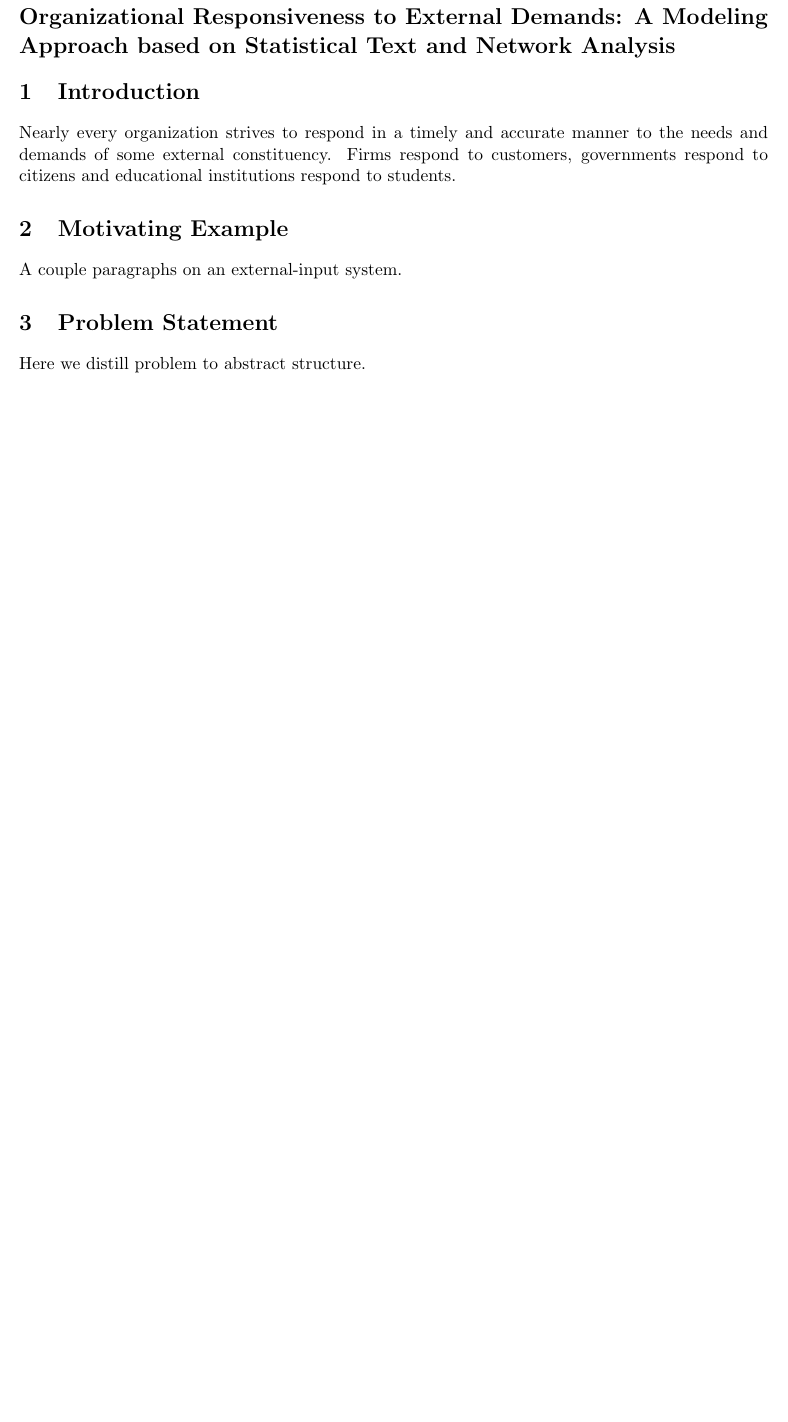
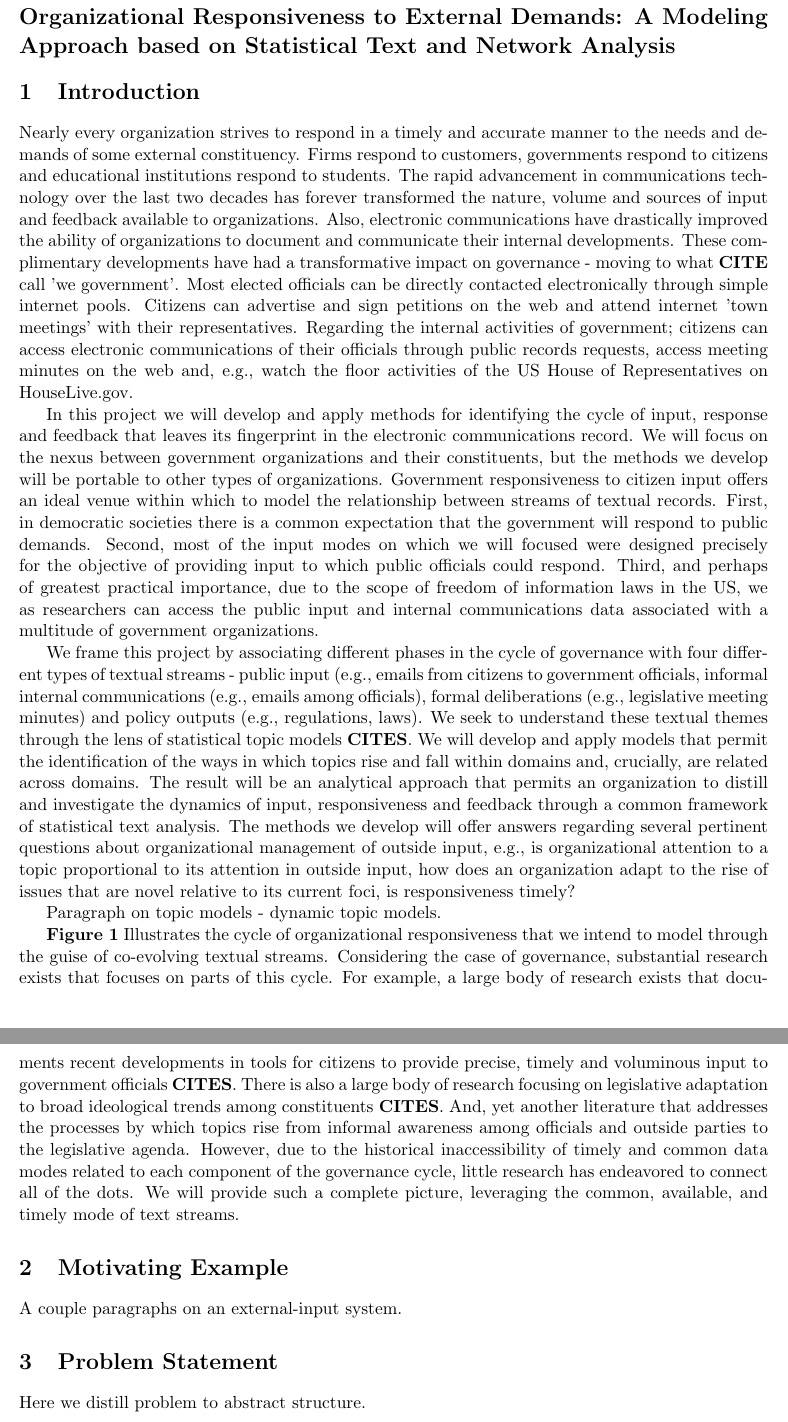
Before and after one commit to bdesmarais/gcnp-proposal, a LaTeX document (NSFmaster.tex, which reads NSFdesc.tex): part of page 2 of 7 before the commit and two parts of pages 2 and 3 of 8 after it, the two joined at a grey line, cut so that both start at the same text, the shorter picture padded with empty space. Compiled offline with pdfLaTeX.

Commit message:
update to description

```diff
--- a/NSFdesc.tex
+++ b/NSFdesc.tex
@@ -14,7 +14,15 @@
 
 \section{Introduction}
 
-Nearly every organization strives to respond in a timely and accurate manner to the needs and demands of some external constituency. Firms respond to customers, governments respond to citizens and educational institutions respond to students.
+Nearly every organization strives to respond in a timely and accurate manner to the needs and demands of some external constituency. Firms respond to customers, governments respond to citizens and educational institutions respond to students. The rapid advancement in communications technology over the last two decades has forever transformed the nature, volume and sources of input and feedback available to organizations. Also, electronic communications have drastically improved the ability of organizations to document and communicate their internal developments. These complimentary developments have had a transformative impact on governance - moving to what {\bf CITE} call 'we government'. Most elected officials can be directly contacted electronically through simple internet pools. Citizens can advertise and sign petitions on the web and attend internet 'town meetings' with their representatives. Regarding the internal activities of government; citizens can access electronic communications of their officials through public records requests, access meeting minutes on the web and, e.g., watch the floor activities of the US House of Representatives on HouseLive.gov.
+
+In this project we will develop and apply methods for identifying the cycle of input, response and feedback that leaves its fingerprint in the electronic communications record. We will focus on the nexus between government organizations and their constituents, but the methods we develop will be portable to other types of organizations. Government responsiveness to citizen input offers an ideal venue within which to model the relationship between streams of textual records. First, in democratic societies there is a common expectation that the government will respond to public demands. Second, most of the input modes on which we will focused were designed precisely for the objective of providing input to which public officials could respond. Third, and perhaps of greatest practical importance, due to the scope of freedom of information laws in the US, we as researchers can access the public input and internal communications data associated with a multitude of government organizations.
+
+We frame this project by associating different phases in the cycle of governance with four different types of textual streams - public input (e.g., emails from citizens to government officials, informal internal communications (e.g., emails among officials), formal deliberations (e.g., legislative meeting minutes) and policy outputs (e.g., regulations, laws). We seek to understand these textual themes through the lens of statistical topic models {\bf CITES}. We will develop and apply models that permit the identification of the ways in which topics rise and fall within domains and, crucially, are related across domains. The result will be an analytical approach that permits an organization to distill and investigate the dynamics of input, responsiveness and feedback through a common framework of statistical text analysis.  The methods we develop will offer answers regarding several pertinent questions about organizational management of outside input, e.g., is organizational attention to a topic proportional to its attention in outside input, how does an organization adapt to the rise of issues that are novel relative to its current foci, is responsiveness timely?
+
+Paragraph on topic models - dynamic topic models.
+
+{\bf Figure 1} Illustrates the cycle of organizational responsiveness that we intend to model through the guise of co-evolving textual streams. Considering the case of governance, substantial research exists that focuses on parts of this cycle. For example, a large body of research exists that documents recent developments in tools for citizens to provide precise, timely and voluminous input to government officials {\bf CITES}. There is also a large body of research focusing on legislative adaptation to broad ideological trends among constituents {\bf CITES}.  And, yet another literature that addresses the processes by which topics rise from informal awareness among officials and outside parties to the legislative agenda. However, due to the historical inaccessibility of timely and common data modes related to each component of the governance cycle, little research has endeavored to connect all of the dots. We will provide such a complete picture, leveraging the common, available, and timely mode of text streams.
 
 \section{Motivating Example}
 
```
Also changed, not shown: NSFmaster.pdf, 3 other files.
